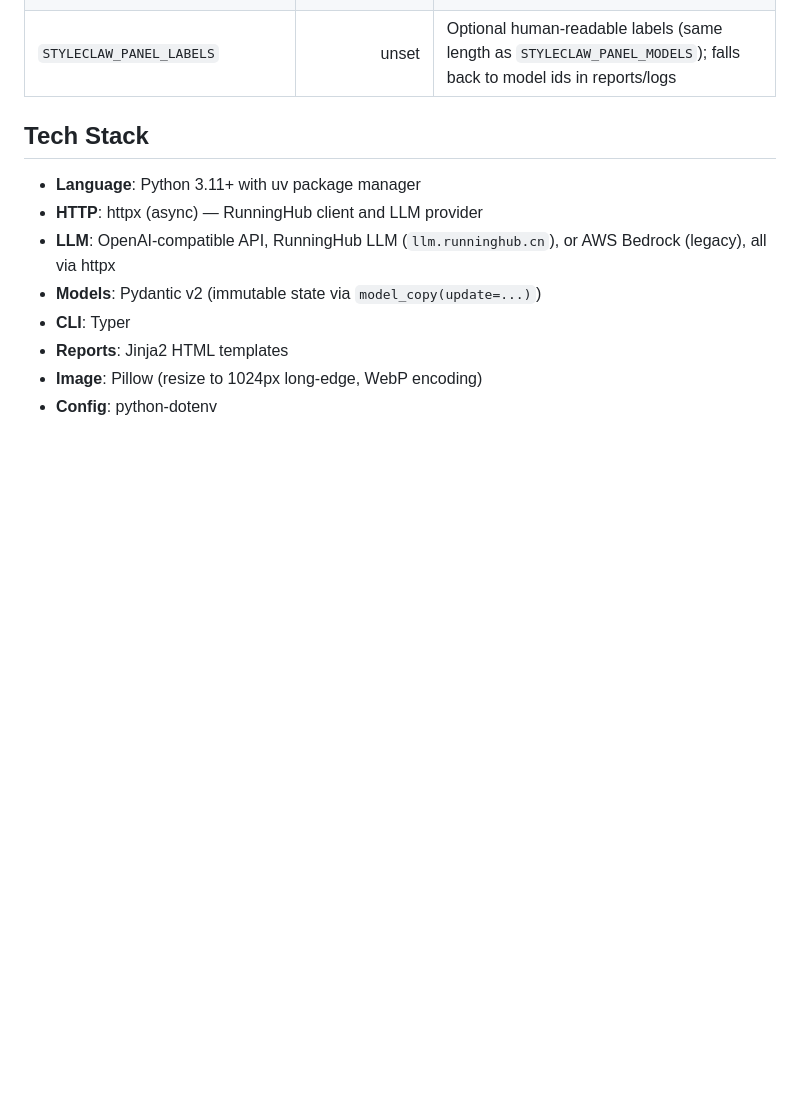
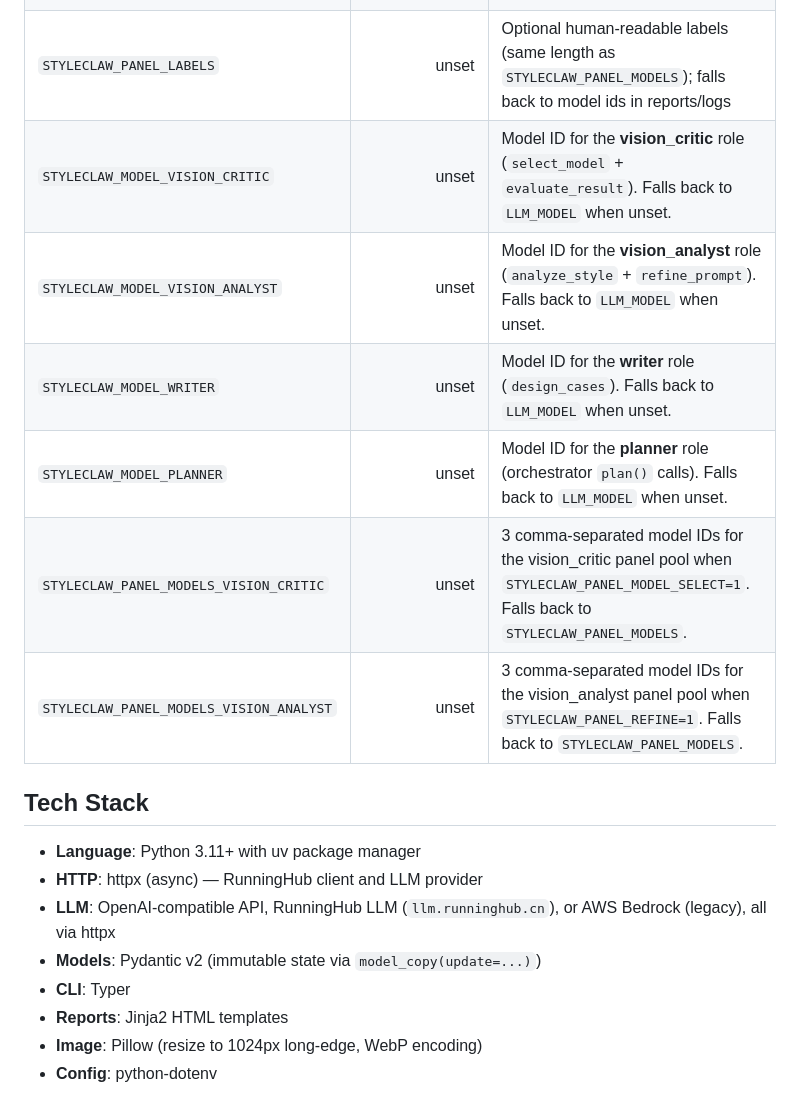
Before and after one commit to little-KaoKao/StyleClaw, a Markdown page: CLAUDE.md, the part around the change. Rendered like a GitHub page; blank space fills up the shorter version.

Commit message:
docs(CLAUDE.md): document per-role LLM routing envs in Runtime Tunables

```diff
--- a/CLAUDE.md
+++ b/CLAUDE.md
@@ -67,6 +67,12 @@ All defined in `core/config.py` via `_int_env` / `_float_env`. Invalid values ra
 | `STYLECLAW_PANEL_MODEL_SELECT` | unset | When truthy, `do_evaluate` in MODEL_SELECT runs the same three-model panel |
 | `STYLECLAW_PANEL_MODELS` | unset | Required when either panel toggle is on — exactly 3 comma-separated OpenAI-compat model ids |
 | `STYLECLAW_PANEL_LABELS` | unset | Optional human-readable labels (same length as `STYLECLAW_PANEL_MODELS`); falls back to model ids in reports/logs |
+| `STYLECLAW_MODEL_VISION_CRITIC` | unset | Model ID for the **vision_critic** role (`select_model` + `evaluate_result`). Falls back to `LLM_MODEL` when unset. |
+| `STYLECLAW_MODEL_VISION_ANALYST` | unset | Model ID for the **vision_analyst** role (`analyze_style` + `refine_prompt`). Falls back to `LLM_MODEL` when unset. |
+| `STYLECLAW_MODEL_WRITER` | unset | Model ID for the **writer** role (`design_cases`). Falls back to `LLM_MODEL` when unset. |
+| `STYLECLAW_MODEL_PLANNER` | unset | Model ID for the **planner** role (orchestrator `plan()` calls). Falls back to `LLM_MODEL` when unset. |
+| `STYLECLAW_PANEL_MODELS_VISION_CRITIC` | unset | 3 comma-separated model IDs for the vision_critic panel pool when `STYLECLAW_PANEL_MODEL_SELECT=1`. Falls back to `STYLECLAW_PANEL_MODELS`. |
+| `STYLECLAW_PANEL_MODELS_VISION_ANALYST` | unset | 3 comma-separated model IDs for the vision_analyst panel pool when `STYLECLAW_PANEL_REFINE=1`. Falls back to `STYLECLAW_PANEL_MODELS`. |
 
 ## Tech Stack
 
```
